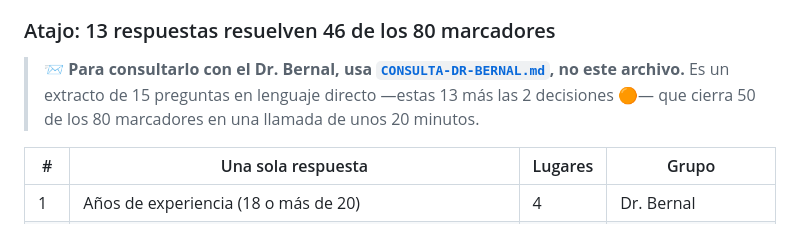
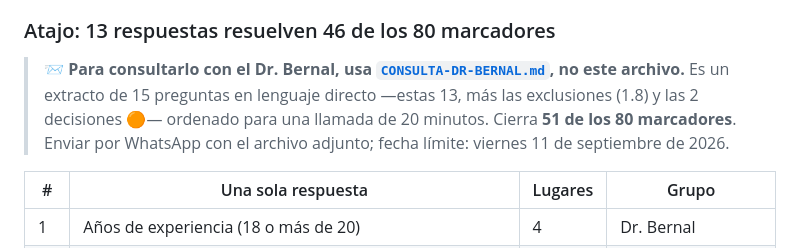
Before and after one commit to drbernalv-activame/manga-gastrica-segura, a Markdown page: PENDIENTES-CONSOLIDADO.md, the part around the change. Drawn GitHub-style.

```diff
--- a/PENDIENTES-CONSOLIDADO.md
+++ b/PENDIENTES-CONSOLIDADO.md
@@ -42,8 +42,10 @@ los dos grupos como referencia cruzada, no como pendientes duplicados.
 ### Atajo: 13 respuestas resuelven 46 de los 80 marcadores
 
 > 📨 **Para consultarlo con el Dr. Bernal, usa [`CONSULTA-DR-BERNAL.md`](CONSULTA-DR-BERNAL.md),
-> no este archivo.** Es un extracto de 15 preguntas en lenguaje directo —estas 13 más las 2
-> decisiones 🟠— que cierra 50 de los 80 marcadores en una llamada de unos 20 minutos.
+> no este archivo.** Es un extracto de 15 preguntas en lenguaje directo —estas 13, más las
+> exclusiones (1.8) y las 2 decisiones 🟠— ordenado para una llamada de 20 minutos. Cierra
+> **51 de los 80 marcadores**. Enviar por WhatsApp con el archivo adjunto; fecha límite:
+> viernes 11 de septiembre de 2026.
 
 | # | Una sola respuesta | Lugares | Grupo |
 |---|---|---|---|
```
Also changed, not shown: CONSULTA-DR-BERNAL.md (+69 -26 lines).
